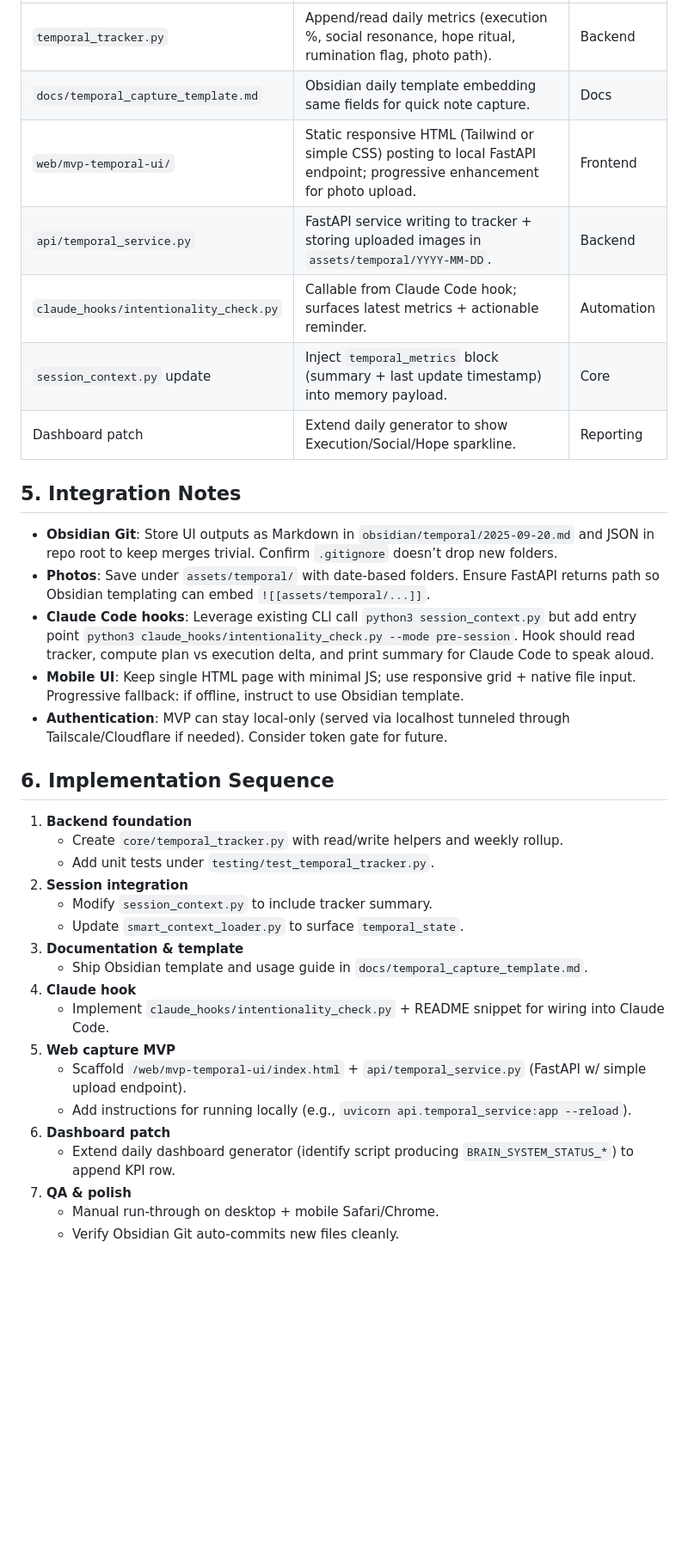
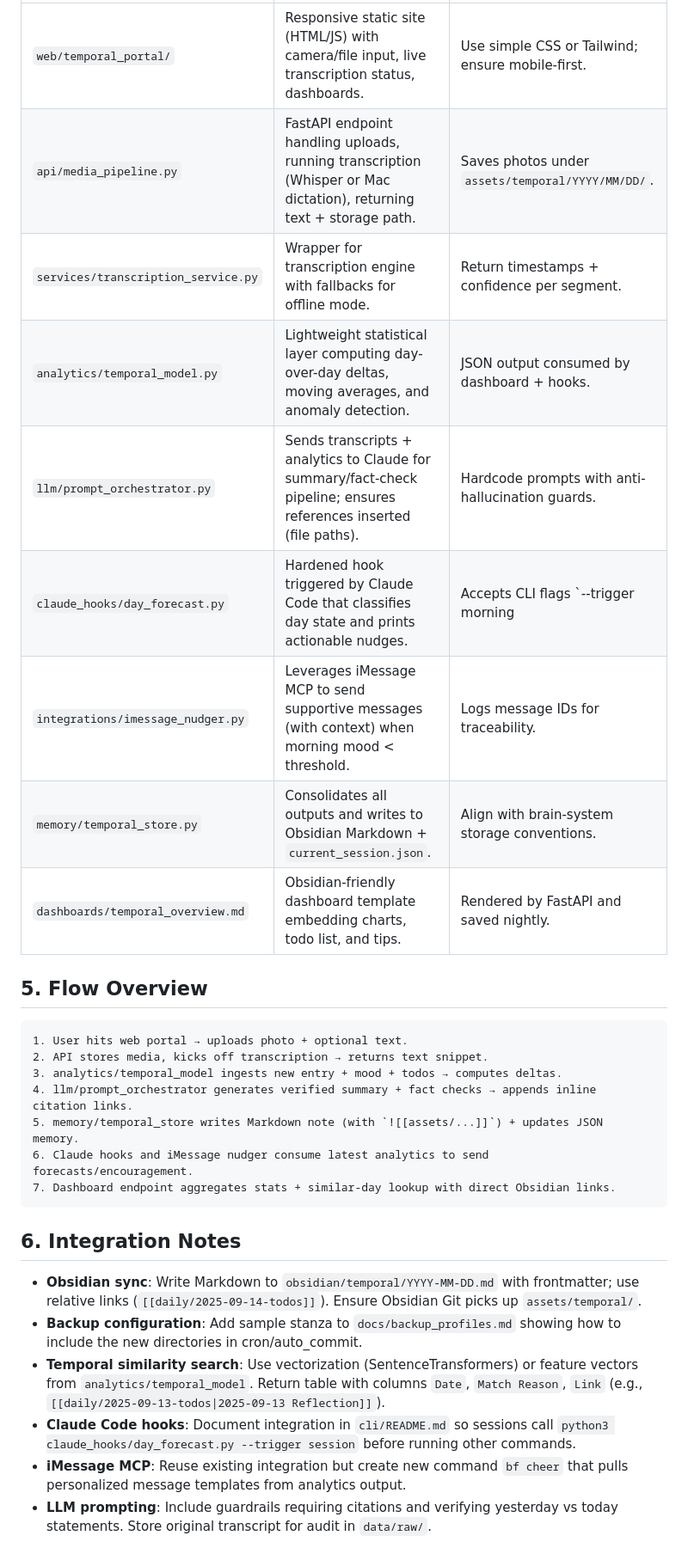
Before and after one commit to Tar-ive/brain-system, a Markdown page: docs/MVP_TEMPORAL_SUITE_PLAN.md, the part around one of its changes. Shown at 86% size. Rendered like a GitHub page; blank space fills up the shorter version.

Commit message:
Expand MVP plan for web-based temporal suite

````diff
--- a/docs/MVP_TEMPORAL_SUITE_PLAN.md
+++ b/docs/MVP_TEMPORAL_SUITE_PLAN.md
@@ -20,36 +24,30 @@ Deliver a minimal but end-to-end workflow that keeps daily intentions, execution
 |-----------|-----------|-------|
-| `temporal_tracker.py` | Append/read daily metrics (execution %, social resonance, hope ritual, rumination flag, photo path). | Backend |
-| `docs/temporal_capture_template.md` | Obsidian daily template embedding same fields for quick note capture. | Docs |
-| `web/mvp-temporal-ui/` | Static responsive HTML (Tailwind or simple CSS) posting to local FastAPI endpoint; progressive enhancement for photo upload. | Frontend |
-| `api/temporal_service.py` | FastAPI service writing to tracker + storing uploaded images in `assets/temporal/YYYY-MM-DD`. | Backend |
-| `claude_hooks/intentionality_check.py` | Callable from Claude Code hook; surfaces latest metrics + actionable reminder. | Automation |
-| `session_context.py` update | Inject `temporal_metrics` block (summary + last update timestamp) into memory payload. | Core |
-| Dashboard patch | Extend daily generator to show Execution/Social/Hope sparkline. | Reporting |
+| `web/temporal_portal/` | Responsive static site (HTML/JS) with camera/file input, live transcription status, dashboards. | Use simple CSS or Tailwind; ensure mobile-first.
+| `api/media_pipeline.py` | FastAPI endpoint handling uploads, running transcription (Whisper or Mac dictation), returning text + storage path. | Saves photos under `assets/temporal/YYYY/MM/DD/`.
+| `services/transcription_service.py` | Wrapper for transcription engine with fallbacks for offline mode. | Return timestamps + confidence per segment.
+| `analytics/temporal_model.py` | Lightweight statistical layer computing day-over-day deltas, moving averages, and anomaly detection. | JSON output consumed by dashboard + hooks.
+| `llm/prompt_orchestrator.py` | Sends transcripts + analytics to Claude for summary/fact-check pipeline; ensures references inserted (file paths). | Hardcode prompts with anti-hallucination guards.
+| `claude_hooks/day_forecast.py` | Hardened hook triggered by Claude Code that classifies day state and prints actionable nudges. | Accepts CLI flags `--trigger morning|session`.
+| `integrations/imessage_nudger.py` | Leverages iMessage MCP to send supportive messages (with context) when morning mood < threshold. | Logs message IDs for traceability.
+| `memory/temporal_store.py` | Consolidates all outputs and writes to Obsidian Markdown + `current_session.json`. | Align with brain-system storage conventions.
+| `dashboards/temporal_overview.md` | Obsidian-friendly dashboard template embedding charts, todo list, and tips. | Rendered by FastAPI and saved nightly.
 
-## 5. Integration Notes
-- **Obsidian Git**: Store UI outputs as Markdown in `obsidian/temporal/2025-09-20.md` and JSON in repo root to keep merges trivial. Confirm `.gitignore` doesn’t drop new folders.
-- **Photos**: Save under `assets/temporal/` with date-based folders. Ensure FastAPI returns path so Obsidian templating can embed `![[assets/temporal/...]]`.
-- **Claude Code hooks**: Leverage existing CLI call `python3 session_context.py` but add entry point `python3 claude_hooks/intentionality_check.py --mode pre-session`. Hook should read tracker, compute plan vs execution delta, and print summary for Claude Code to speak aloud.
-- **Mobile UI**: Keep single HTML page with minimal JS; use responsive grid + native file input. Progressive fallback: if offline, instruct to use Obsidian template.
-- **Authentication**: MVP can stay local-only (served via localhost tunneled through Tailscale/Cloudflare if needed). Consider token gate for future.
+## 5. Flow Overview
+```
+1. User hits web portal → uploads photo + optional text.
+2. API stores media, kicks off transcription → returns text snippet.
+3. analytics/temporal_model ingests new entry + mood + todos → computes deltas.
+4. llm/prompt_orchestrator generates verified summary + fact checks → appends inline citation links.
+5. memory/temporal_store writes Markdown note (with `![[assets/...]]`) + updates JSON memory.
+6. Claude hooks and iMessage nudger consume latest analytics to send forecasts/encouragement.
+7. Dashboard endpoint aggregates stats + similar-day lookup with direct Obsidian links.
+```
 
-## 6. Implementation Sequence
-1. **Backend foundation**
-   - Create `core/temporal_tracker.py` with read/write helpers and weekly rollup.
-   - Add unit tests under `testing/test_temporal_tracker.py`.
-2. **Session integration**
-   - Modify `session_context.py` to include tracker summary.
-   - Update `smart_context_loader.py` to surface `temporal_state`.
-3. **Documentation & template**
-   - Ship Obsidian template and usage guide in `docs/temporal_capture_template.md`.
-4. **Claude hook**
-   - Implement `claude_hooks/intentionality_check.py` + README snippet for wiring into Claude Code.
-5. **Web capture MVP**
-   - Scaffold `/web/mvp-temporal-ui/index.html` + `api/temporal_service.py` (FastAPI w/ simple upload endpoint).
-   - Add instructions for running locally (e.g., `uvicorn api.temporal_service:app --reload`).
-6. **Dashboard patch**
-   - Extend daily dashboard generator (identify script producing `BRAIN_SYSTEM_STATUS_*`) to append KPI row.
-7. **QA & polish**
-   - Manual run-through on desktop + mobile Safari/Chrome.
-   - Verify Obsidian Git auto-commits new files cleanly.
+## 6. Integration Notes
+- **Obsidian sync**: Write Markdown to `obsidian/temporal/YYYY-MM-DD.md` with frontmatter; use relative links (`[[daily/2025-09-14-todos]]`). Ensure Obsidian Git picks up `assets/temporal/`.
+- **Backup configuration**: Add sample stanza to `docs/backup_profiles.md` showing how to include the new directories in cron/auto_commit.
+- **Temporal similarity search**: Use vectorization (SentenceTransformers) or feature vectors from `analytics/temporal_model`. Return table with columns `Date`, `Match Reason`, `Link` (e.g., `[[daily/2025-09-13-todos|2025-09-13 Reflection]]`).
+- **Claude Code hooks**: Document integration in `cli/README.md` so sessions call `python3 claude_hooks/day_forecast.py --trigger session` before running other commands.
+- **iMessage MCP**: Reuse existing integration but create new command `bf cheer` that pulls personalized message templates from analytics output.
+- **LLM prompting**: Include guardrails requiring citations and verifying yesterday vs today statements. Store original transcript for audit in `data/raw/`.
 
````
Also changed, not shown: other parts of docs/MVP_TEMPORAL_SUITE_PLAN.md (+53 -21 lines).
